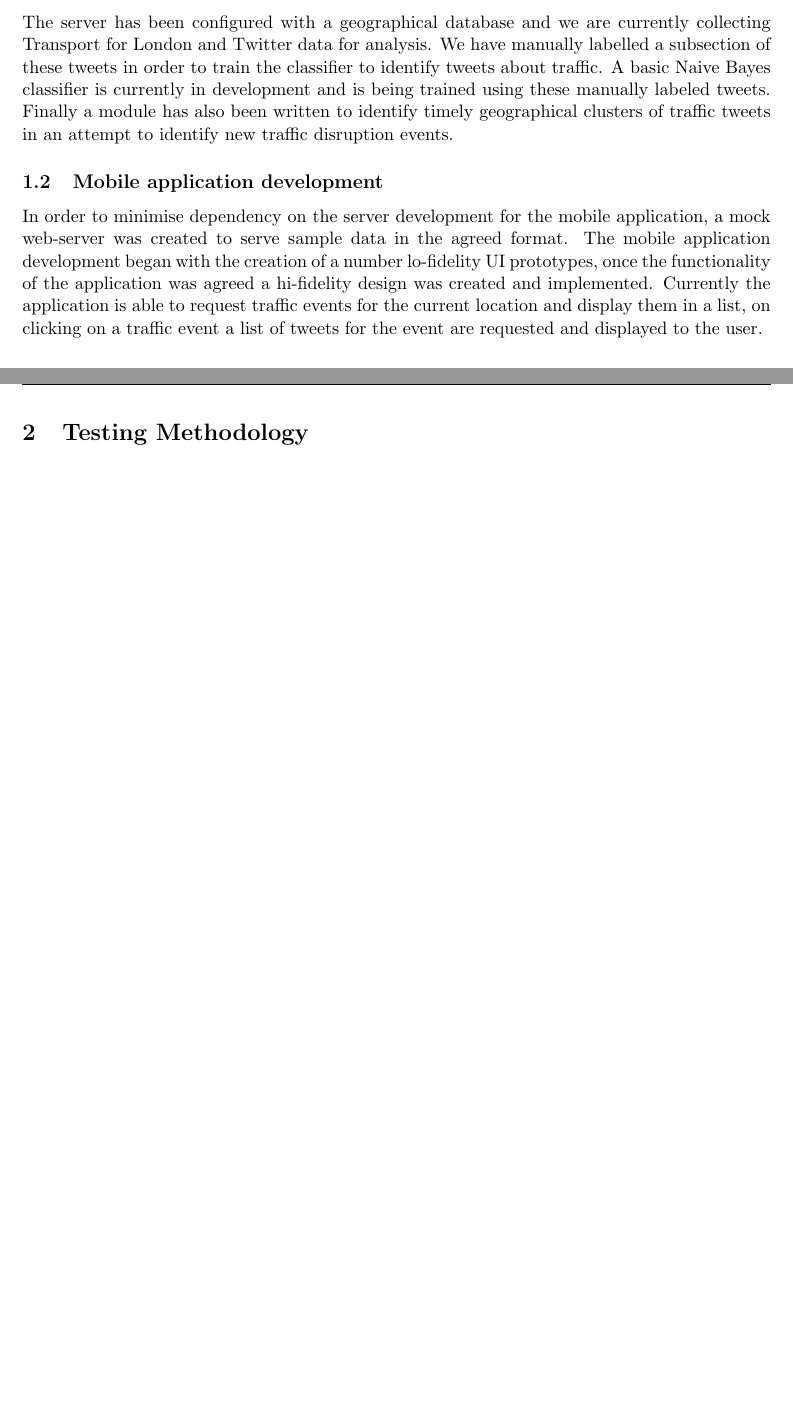
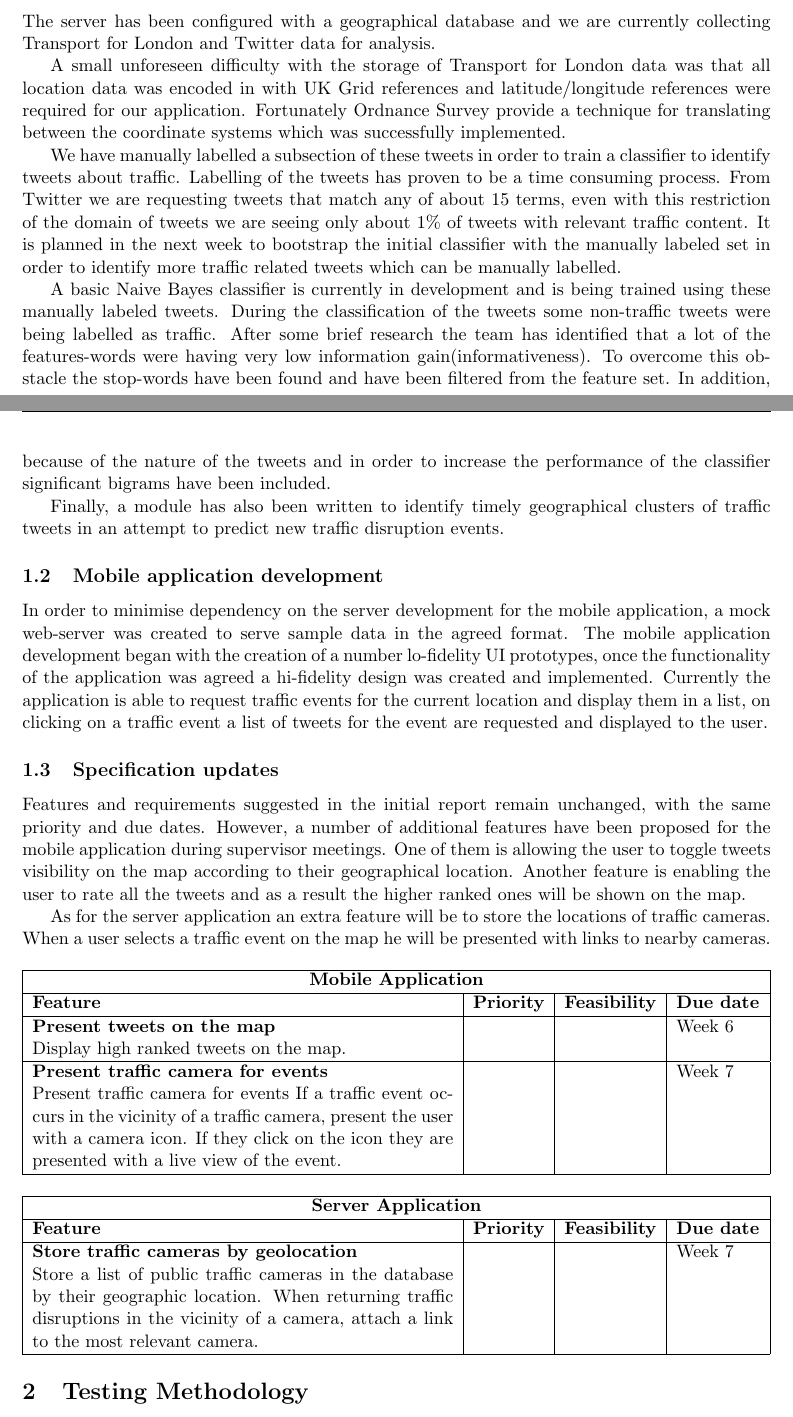
Before and after one commit to johnflan/Twitter-4-Traffic, a LaTeX document (report/report2/report.tex, which reads report/report2/progress_summary.tex): two parts of pages 1 and 2 of 3 before the commit and two parts of pages 1 and 2 of 4 after it, joined at a grey line, cut so that both start at the same text, the shorter picture padded with empty space. Compiled offline with pdfLaTeX.

Commit message:
Report2: current draft

```diff
--- a/report/report2/progress_summary.tex
+++ b/report/report2/progress_summary.tex
@@ -18,13 +15,36 @@ schedule.
 \subsection{Server development}
 
 The server has been configured with a geographical database and we are
-currently collecting Transport for London and Twitter data for analysis. We
-have manually labelled a subsection of these tweets in order to train the
-classifier to identify tweets about traffic. A basic Naive Bayes classifier is
-currently in development and is being trained using these manually labeled
-tweets. Finally a module has also been written to identify timely geographical
-clusters of traffic tweets in an attempt to identify new traffic disruption
+currently collecting Transport for London and Twitter data for analysis.
+
+A small unforeseen difficulty with the storage of Transport for London data was
+that all location data was encoded in with UK Grid references and
+latitude/longitude references were required for our application. Fortunately
+Ordnance Survey provide a technique for translating between the coordinate
+systems which was successfully implemented.
+
+We have manually labelled a subsection of these tweets in order to train a
+classifier to identify tweets about traffic. Labelling of the tweets has proven
+to be a time consuming process. From Twitter we are requesting tweets that
+match any of about 15 terms, even with this restriction of the domain of tweets
+we are seeing only about 1\% of tweets with relevant traffic content. It is
+planned in the next week to bootstrap the initial classifier with the manually
+labeled set in order to identify more traffic related tweets which can be
+manually labelled.
+
+A basic Naive Bayes classifier is currently in development and is being trained
+using these manually labeled tweets. During the classification  of the tweets
+some non-traffic tweets were being labelled as traffic. After some brief
+research the team has identified that a lot of the features-words were having
+very low information gain(informativeness). To overcome this obstacle the
+stop-words have been found and have been filtered from the feature set. In
+addition, because of the nature of the tweets and in order to increase the
+performance of the classifier significant bigrams have been included.
+
+Finally, a module has also been written to identify timely geographical
+clusters of traffic tweets in an attempt to predict new traffic disruption
 events.
+
 
 \subsection{Mobile application development}
 
@@ -36,3 +56,46 @@ a hi-fidelity design was created and implemented. Currently the application is
 able to request traffic events for the current location and display them in a
 list, on clicking on a traffic event a list of tweets for the event are
 requested and displayed to the user.
+
+\subsection{Specification updates}
+
+Features and requirements suggested in the initial report remain unchanged,
+with the same priority and due dates. However, a number of additional features
+have been proposed for the mobile application during supervisor meetings. One
+of them is allowing the user to toggle tweets visibility on the map according
+to their geographical location. Another feature is enabling the user to rate
+all the tweets and as a result the higher ranked ones will be shown on the map.
+
+As for the server application an extra feature will be to store the locations
+of traffic cameras. When a user selects a traffic event on the map he will be
+presented with links to nearby cameras.
+
+
+\begin{center}
+\begin{tabular}{ | p{9cm} | c | c | p{1.8cm} | }
+\hline
+\multicolumn{4}{|c|}{\textbf{Mobile Application}} \\ \hline
+\textbf{Feature} & \textbf{Priority} & \textbf{Feasibility} & \textbf{Due date}
+\\ \hline
+\textbf{Present tweets on the map}\newline
+Display high ranked tweets on the map. & & & Week 6 \\ \hline
+\textbf{Present traffic camera for events}\newline
+Present traffic camera for events
+If a traffic event occurs in the vicinity of a traffic camera, present the user
+with a camera icon. If they click on the icon they are presented with a live
+view of the event. &  &  & Week 7 \\ \hline
+\end{tabular}
+\end{center}
+
+\begin{center}
+\begin{tabular}{ | p{9cm} | c | c | p{1.8cm} | }
+\hline
+\multicolumn{4}{|c|}{\textbf{Server Application}} \\ \hline
+\textbf{Feature} & \textbf{Priority} & \textbf{Feasibility} & \textbf{Due date}
+\\ \hline
+\textbf{Store traffic cameras by geolocation}\newline
+Store a list of public traffic cameras in the database by their geographic
+location. When returning traffic disruptions in the vicinity of a camera,
+attach a link to the most relevant camera. &  &  & Week 7 \\ \hline
+\end{tabular}
+\end{center}
```
Also changed, not shown: report/report2/testing_methodology.tex (+29 -2 lines), report/report2/progress_summary.tex (9 more changed lines).
